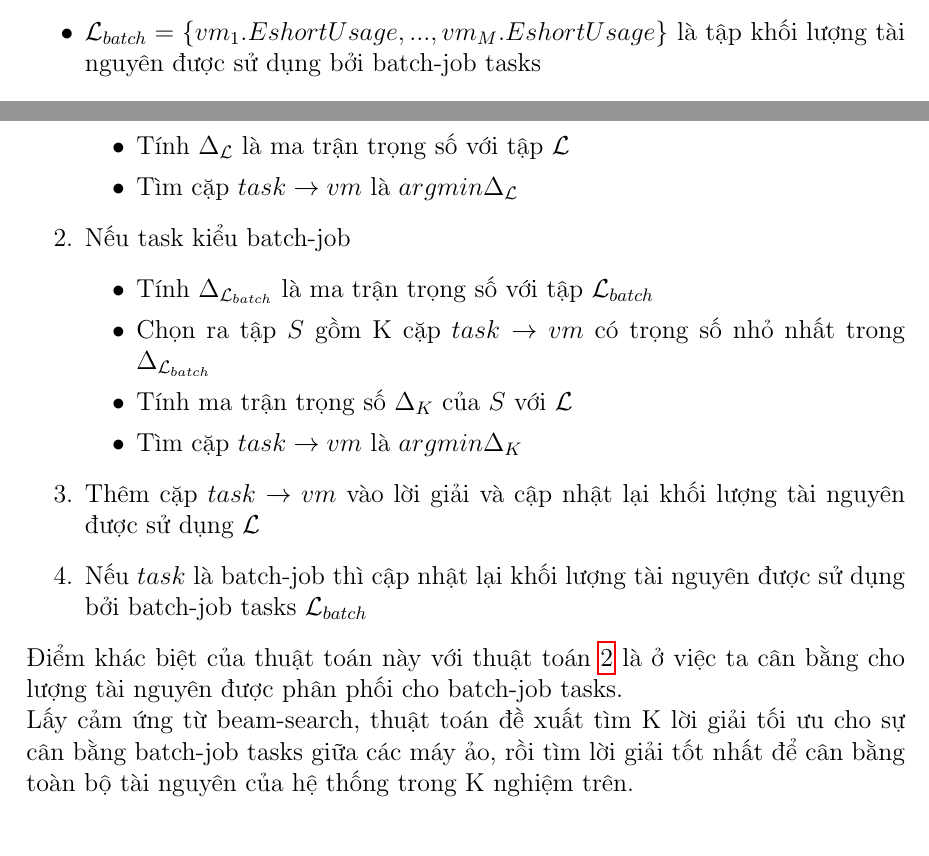
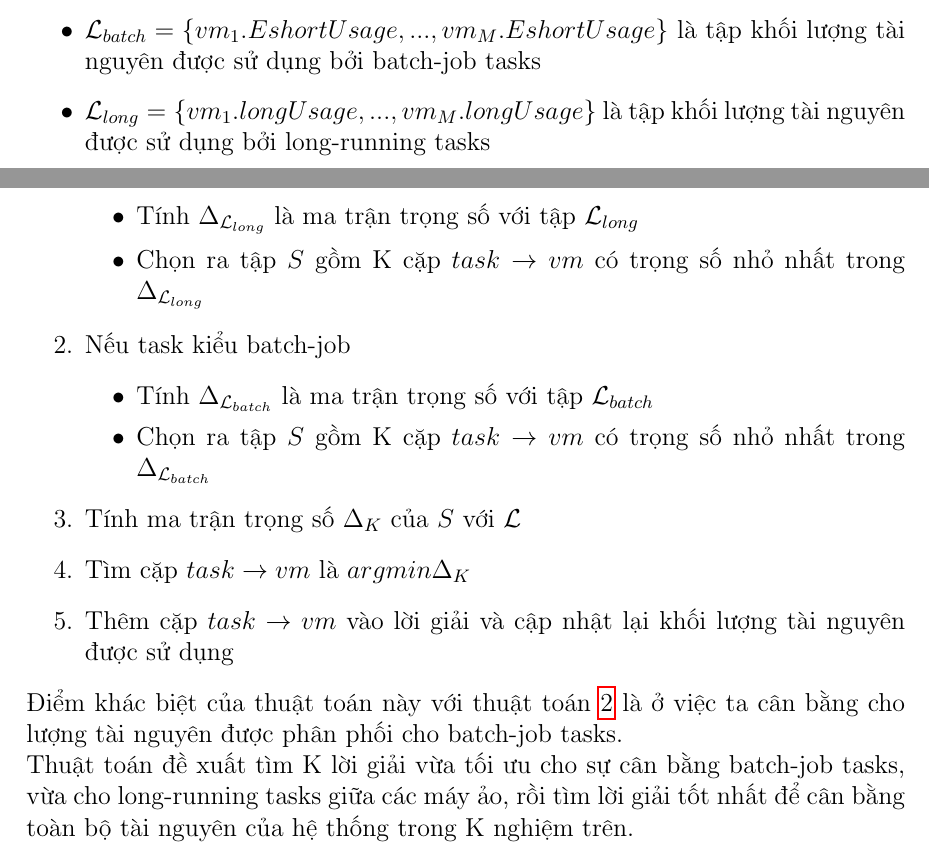
Before and after one commit to quangkhanh250699/task-scheduling-in-cloud-computing, a LaTeX thesis (reports/Thesis/report.tex): two parts of pages 30 and 32 of 46 before the commit and two parts of pages 31 and 32 of 46 after it, joined at a grey line, cut so that both start at the same text. Compiled offline with pdfLaTeX.

Commit message:
update final report and slide

```diff
--- a/reports/Thesis/report.tex
+++ b/reports/Thesis/report.tex
@@ -637,6 +638,7 @@ $vm_{i}.usage$ là tài nguyên được sử dụng tại thời điểm kết
 Ta tính được 2 tập hợp biểu diễn khối lượng công việc giữa các máy tính ảo:
 \begin{itemize}
 	\item $\mathcal{L}_{batch} = \{vm_{1}.EshortUsage, ..., vm_{M}.EshortUsage\}$ là tập khối lượng tài nguyên được sử dụng bởi batch-job tasks
+	\item $\mathcal{L}_{long} = \{vm_{1}.longUsage, ..., vm_{M}.longUsage\}$ là tập khối lượng tài nguyên được sử dụng bởi long-running tasks
 	\item $\mathcal{L} = \{vm_{1}.Eusage, ..., vm_{M}.Eusage\}$ là tập khối lượng toàn bộ tài nguyên được sử dụng
 \end{itemize}
 \begin{figure}[h!]
@@ -650,21 +652,20 @@ Các tasks ở trong hàng đợi được xếp theo thứ tự thời gian đ
 \begin{enumerate}
 	\item Nếu task kiểu long-running
 		\begin{itemize}
-			\item Tính $\Delta_{\mathcal{L}}$ là ma trận trọng số với tập $\mathcal{L}$
-			\item Tìm cặp $task \rightarrow vm$ là $argmin\Delta_{\mathcal{L}}$
+			\item Tính $\Delta_{\mathcal{L}_{long}}$ là ma trận trọng số với tập $\mathcal{L}_{long}$
+			\item Chọn ra tập $S$ gồm K cặp $task \rightarrow vm$ có trọng số nhỏ nhất trong $\Delta_{\mathcal{L}_{long}}$
 		\end{itemize}
 	\item Nếu task kiểu batch-job
 		\begin{itemize}
 			\item Tính $\Delta_{\mathcal{L}_{batch}}$ là ma trận trọng số với tập $\mathcal{L}_{batch}$
 			\item Chọn ra tập $S$ gồm K cặp $task \rightarrow vm$ có trọng số nhỏ nhất trong $\Delta_{\mathcal{L}_{batch}}$
-			\item Tính ma trận trọng số $\Delta_{K}$ của $S$ với $\mathcal{L}$
-			\item Tìm cặp $task \rightarrow vm$ là $argmin\Delta_{K}$
 		\end{itemize}
-	\item Thêm cặp $task \rightarrow vm$ vào lời giải và cập nhật lại khối lượng tài nguyên được sử dụng $\mathcal{L}$
-	\item Nếu $task$ là batch-job thì cập nhật lại khối lượng tài nguyên được sử dụng bởi batch-job tasks $\mathcal{L}_{batch}$
+	\item Tính ma trận trọng số $\Delta_{K}$ của $S$ với $\mathcal{L}$
+	\item Tìm cặp $task \rightarrow vm$ là $argmin\Delta_{K}$
+	\item Thêm cặp $task \rightarrow vm$ vào lời giải và cập nhật lại khối lượng tài nguyên được sử dụng
 \end{enumerate}
 Điểm khác biệt của thuật toán này với thuật toán~\ref{alg:2} là ở việc ta cân bằng cho lượng tài nguyên được phân phối cho batch-job tasks.\\
-Lấy cảm ứng từ beam-search, thuật toán đề xuất tìm K lời giải tối ưu cho sự cân bằng batch-job tasks giữa các máy ảo, rồi tìm lời giải tốt nhất để cân bằng toàn bộ tài nguyên của hệ thống trong K nghiệm trên.
+Thuật toán đề xuất tìm K lời giải vừa tối ưu cho sự cân bằng batch-job tasks, vừa cho long-running tasks giữa các máy ảo, rồi tìm lời giải tốt nhất để cân bằng toàn bộ tài nguyên của hệ thống trong K nghiệm trên.
 \newpage
 \chapter{Thực nghiệm và đánh giá}
 \label{Experiments}
```
Also changed, not shown: reports/FinalPresentation/presentation.tex (+1 -1 lines), reports/FinalPresentation/Trương Quang Khánh - presentation.pdf (added), reports/FinalPresentation/presentation.pdf (deleted), reports/Thesis/images/load_balancing_proposal.png, reports/Thesis/images/load_balancing_proposal_alt.png (added), reports/Thesis/report.tex (3 more changed lines), 12 other files.
